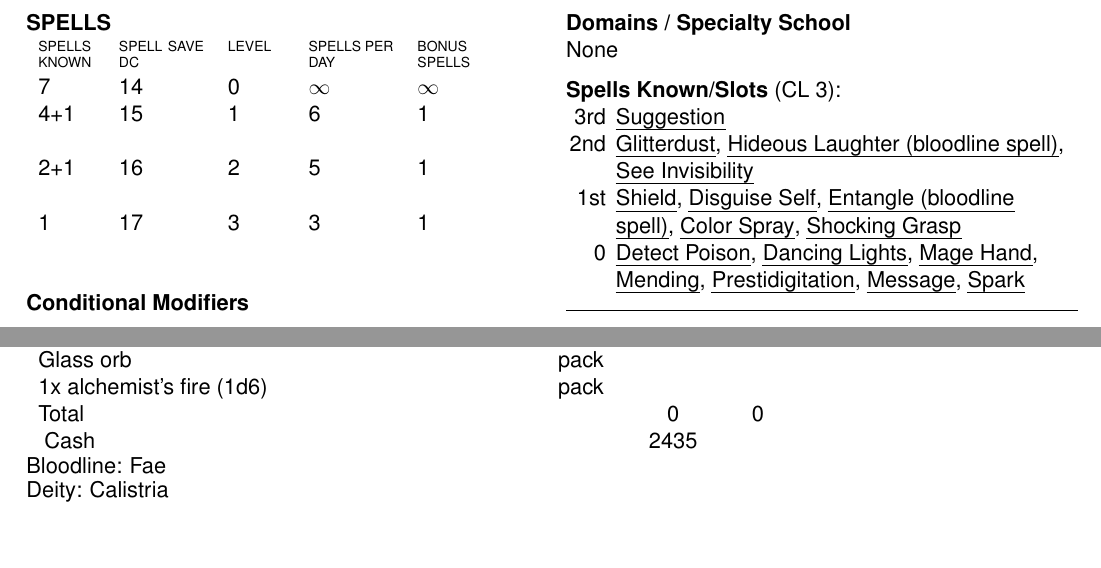
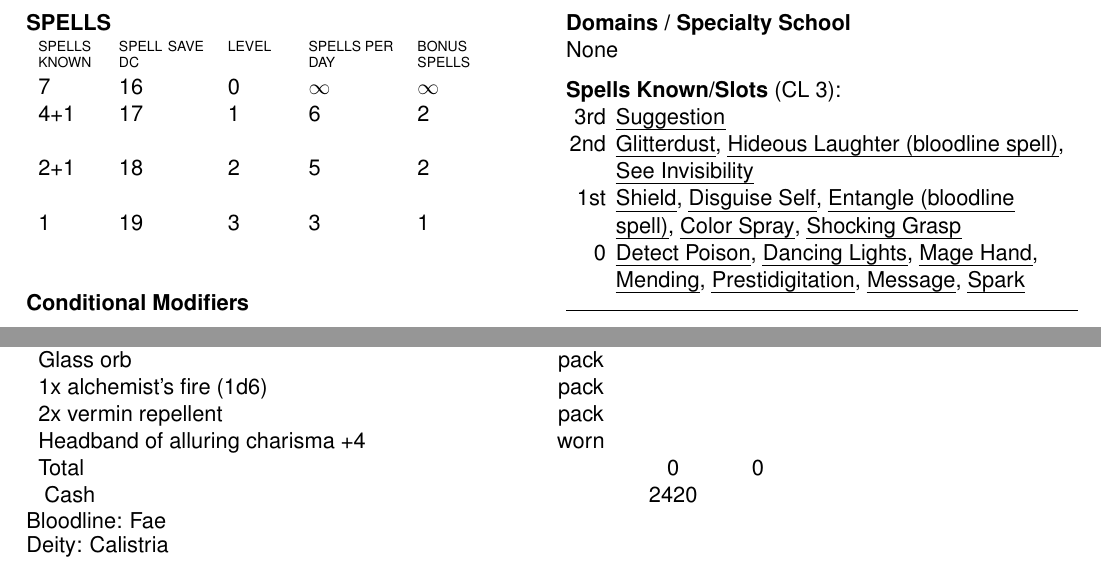
Before and after one commit to incognybble/zdras, a LaTeX book (Charsheet.tex, which reads Items.tex, Spelllevel.tex): two parts of page 2 of 2 before the commit and two parts of page 3 of 3 after it, joined at a grey line, cut so that both start at the same text, the shorter picture padded with empty space. Compiled offline with pdfLaTeX.

Commit message:
Changes from session 20200714

```diff
--- a/Items.tex
+++ b/Items.tex
@@ -30,4 +30,6 @@
 \gear{Slippers of spider climb}{pack}{}{}
 \gear{Glass orb}{pack}{}{}
 \gear{1x alchemist's fire (1d6)}{pack}{}{}
+\gear{2x vermin repellent}{pack}{}{}
+\gear{Headband of alluring charisma +4}{worn}{}{}
 \gear{Total}{}{0}{0}
--- a/Spelllevel.tex
+++ b/Spelllevel.tex
@@ -1,8 +1,11 @@
 %This command calculates save DCs and stuff
 % Syntax: \spelllevel{level}{known}{perday}{bonus}{DC}
 %
-\spelllevel{0}{7}{$\infty$}{$\infty$}{14}
-\spelllevel{1}{4+1}{6}{1}{15} \\
-\spelllevel{2}{2+1}{5}{1}{16} \\
-\spelllevel{3}{1}{3}{1}{17} \\
-%\spelllevel{4}{0}{0}{1}{18} \\
+\spelllevel{0}{7}{$\infty$}{$\infty$}{16}
+\spelllevel{1}{4+1}{6}{2}{17} \\
+\spelllevel{2}{2+1}{5}{2}{18} \\
+\spelllevel{3}{1}{3}{1}{19} \\
+%\spelllevel{4}{0}{0}{1}{20} \\
+%\spelllevel{5}{0}{0}{1}{21} \\
+%\spelllevel{6}{0}{0}{1}{22} \\
+%\spelllevel{7}{0}{0}{0}{23} \\
```
Also changed, not shown: Abilities.tex (+2 -2 lines), Attacks.tex (+1 -0 lines), Items.tex (2 more changed lines).
